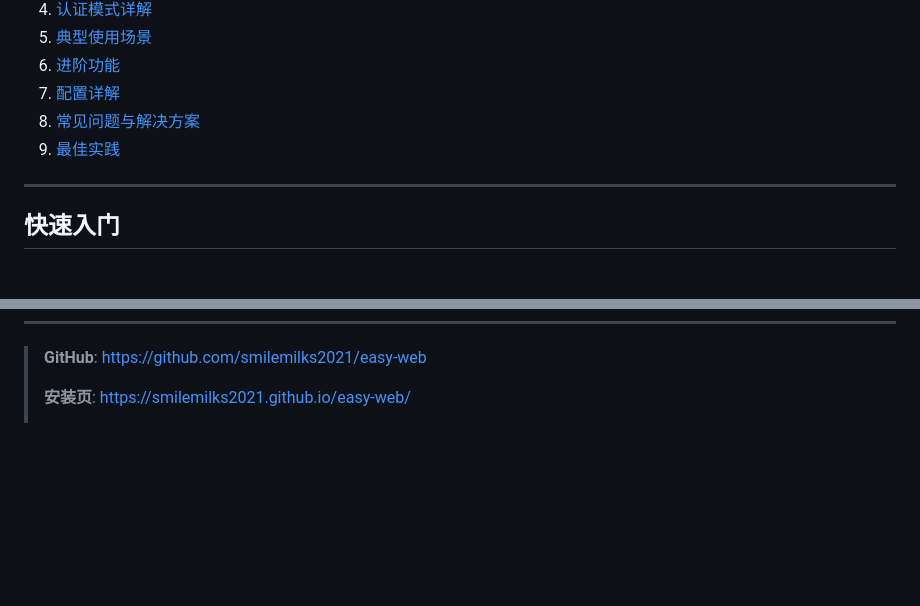
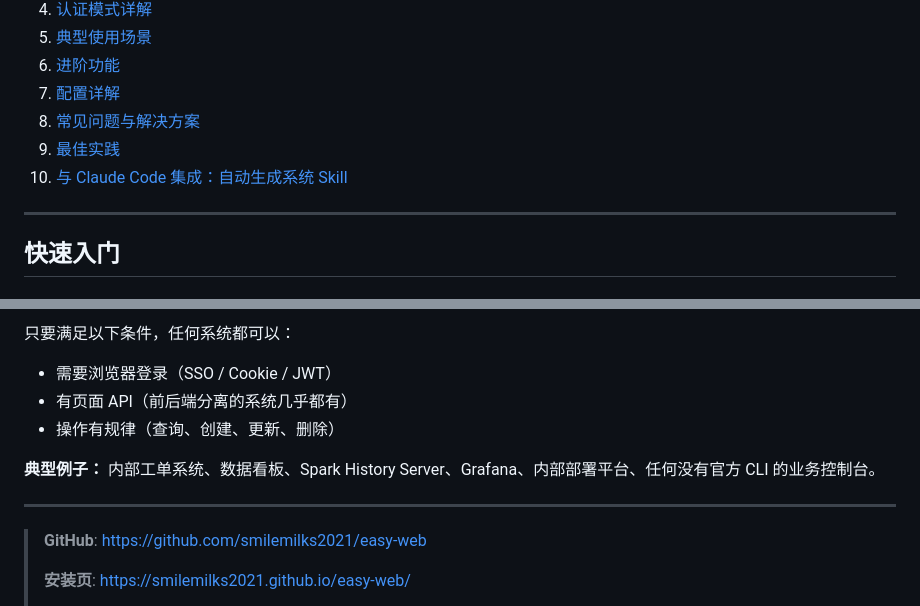
Before and after one commit to smilemilks2021/easy-web, a Markdown page: GUIDE_zh.md, 2 parts joined by grey strips. GitHub-like rendering; blank space fills up the shorter version.

Commit message:
docs: add Claude Code Skill generation workflow to GUIDE_zh

```diff
--- a/GUIDE_zh.md
+++ b/GUIDE_zh.md
@@ -18,6 +18,7 @@ easy-web 是一款命令行浏览器认证工具，能够将任何需要登录
 7. [配置详解](#配置详解)
 8. [常见问题与解决方案](#常见问题与解决方案)
 9. [最佳实践](#最佳实践)
+10. [与 Claude Code 集成：自动生成系统 Skill](#与-claude-code-集成自动生成系统-skill)
 
 ---
 
@@ -763,3 +841,13 @@ easy-web -m browser -u "https://example.com"
+只要满足以下条件，任何系统都可以：
+
+- 需要浏览器登录（SSO / Cookie / JWT）
+- 有页面 API（前后端分离的系统几乎都有）
+- 操作有规律（查询、创建、更新、删除）
+
+**典型例子：** 内部工单系统、数据看板、Spark History Server、Grafana、内部部署平台、任何没有官方 CLI 的业务控制台。
+
+---
+
 > **GitHub**: https://github.com/smilemilks2021/easy-web
 >
 > **安装页**: https://smilemilks2021.github.io/easy-web/
```
Also changed, not shown: other parts of GUIDE_zh.md (+77 -0 lines).
